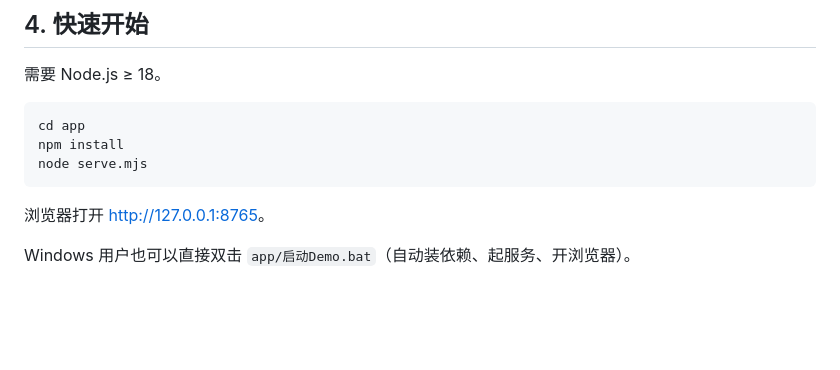
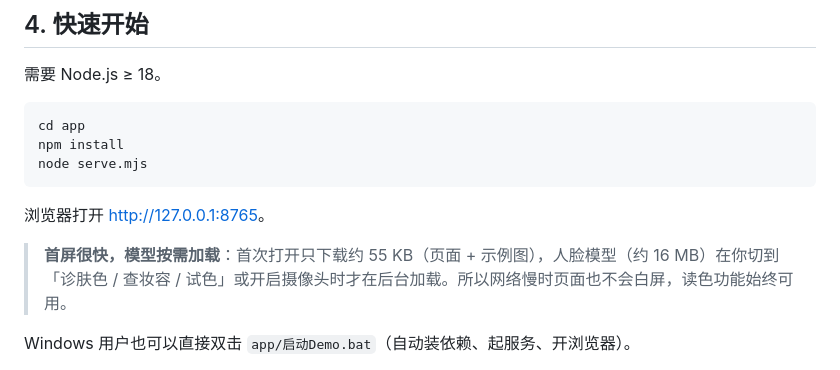
Before and after one commit to lulu520-1314/lightup, a Markdown page: README.md, the part around the change. GitHub-like rendering; blank space fills up the shorter version.

Commit message:
docs: 说明首屏与模型按需加载

```diff
--- a/README.md
+++ b/README.md
@@ -125,6 +125,8 @@ node serve.mjs
 
 浏览器打开 <http://127.0.0.1:8765>。
 
+> **首屏很快，模型按需加载**：首次打开只下载约 55 KB（页面 + 示例图），人脸模型（约 16 MB）在你切到「诊肤色 / 查妆容 / 试色」或开启摄像头时才在后台加载。所以网络慢时页面也不会白屏，读色功能始终可用。
+
 Windows 用户也可以直接双击 `app/启动Demo.bat`（自动装依赖、起服务、开浏览器）。
 
 > ⚠️ 必须通过本地服务器访问。直接双击 `index.html` 会被浏览器的模块/WASM 安全策略拦下（页面会给出提示）。
```
